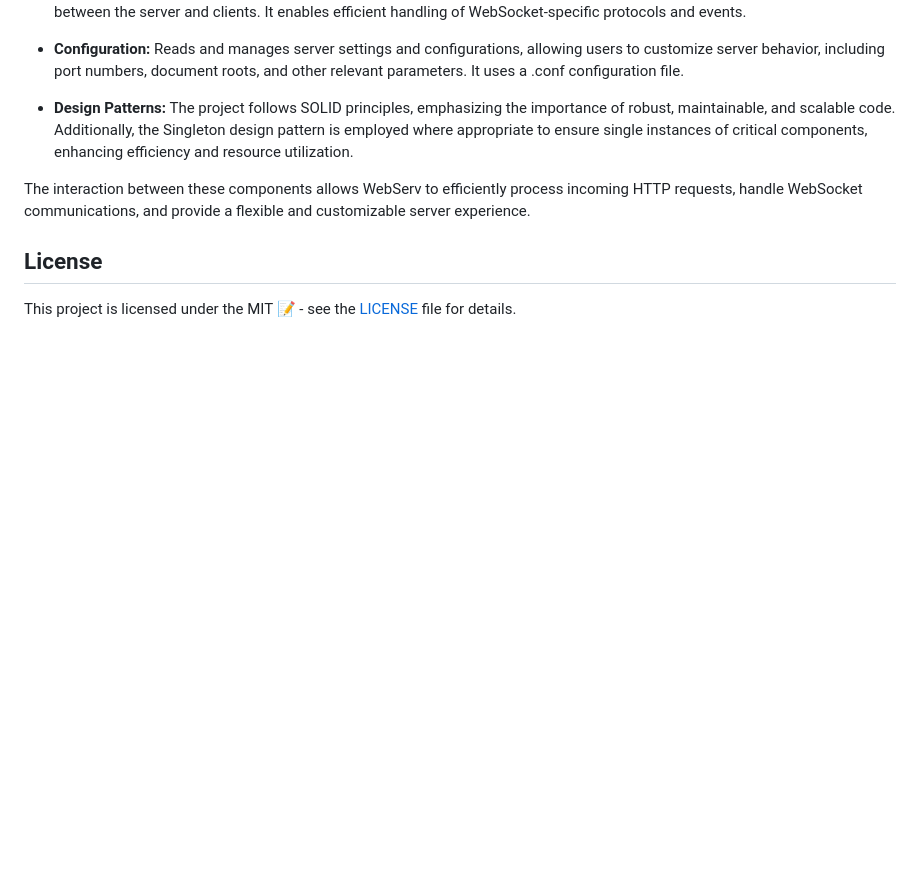
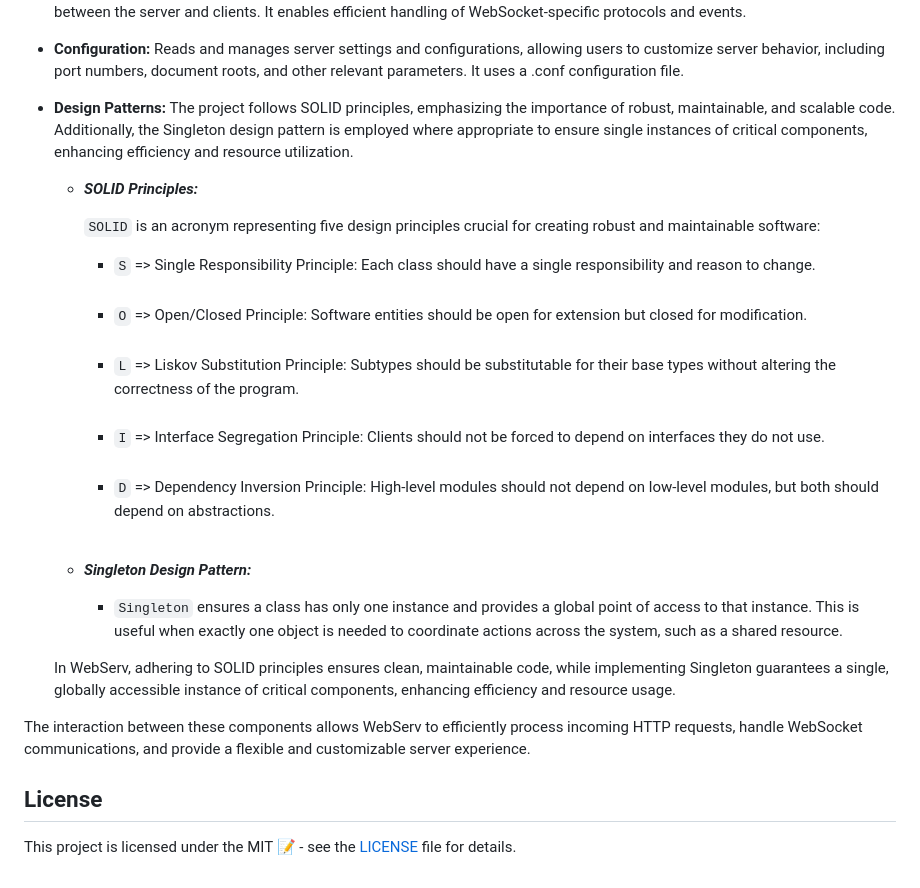
Before and after one commit to ael-bekk/WebServ, a Markdown page: README.md, the part around the change. GitHub-like rendering; blank space fills up the shorter version.

```diff
--- a/README.md
+++ b/README.md
@@ -109,6 +109,22 @@ WebServ is designed with a modular and efficient architecture, aimed at deliveri
 - **Design Patterns:**
   The project follows SOLID principles, emphasizing the importance of robust, maintainable, and scalable code. Additionally, the Singleton design pattern is employed where appropriate to ensure single instances of critical components, enhancing efficiency and resource utilization.
 
+  - ***SOLID Principles:***
+
+    `SOLID` is an acronym representing five design principles crucial for creating robust and maintainable software:
+
+    - `S` => Single Responsibility Principle: Each class should have a single responsibility and reason to change.<br><br>
+    - `O` => Open/Closed Principle: Software entities should be open for extension but closed for modification.<br><br>
+    - `L` => Liskov Substitution Principle: Subtypes should be substitutable for their base types without altering the correctness of the program.<br><br>
+    - `I` => Interface Segregation Principle: Clients should not be forced to depend on interfaces they do not use.<br><br>
+    - `D` => Dependency Inversion Principle: High-level modules should not depend on low-level modules, but both should depend on abstractions.<br><br>
+
+  - ***Singleton Design Pattern:***
+
+    - `Singleton` ensures a class has only one instance and provides a global point of access to that instance. This is useful when exactly one object is needed to coordinate actions across the system, such as a shared resource.
+
+  In WebServ, adhering to SOLID principles ensures clean, maintainable code, while implementing Singleton guarantees a single, globally accessible instance of critical components, enhancing efficiency and resource usage.
+
 The interaction between these components allows WebServ to efficiently process incoming HTTP requests, handle WebSocket communications, and provide a flexible and customizable server experience.
 
 ## License
```
